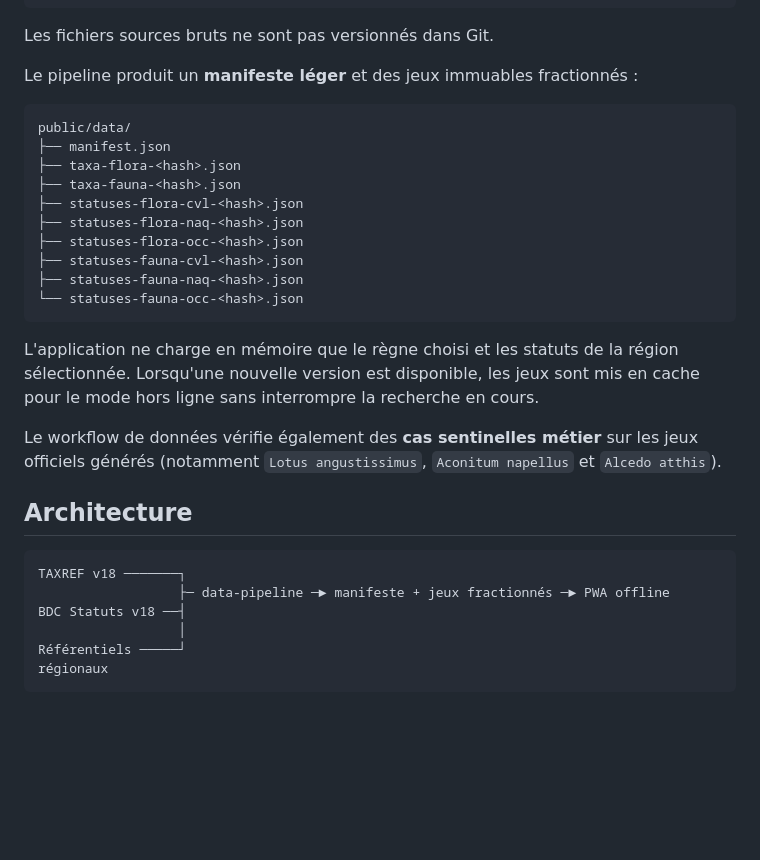
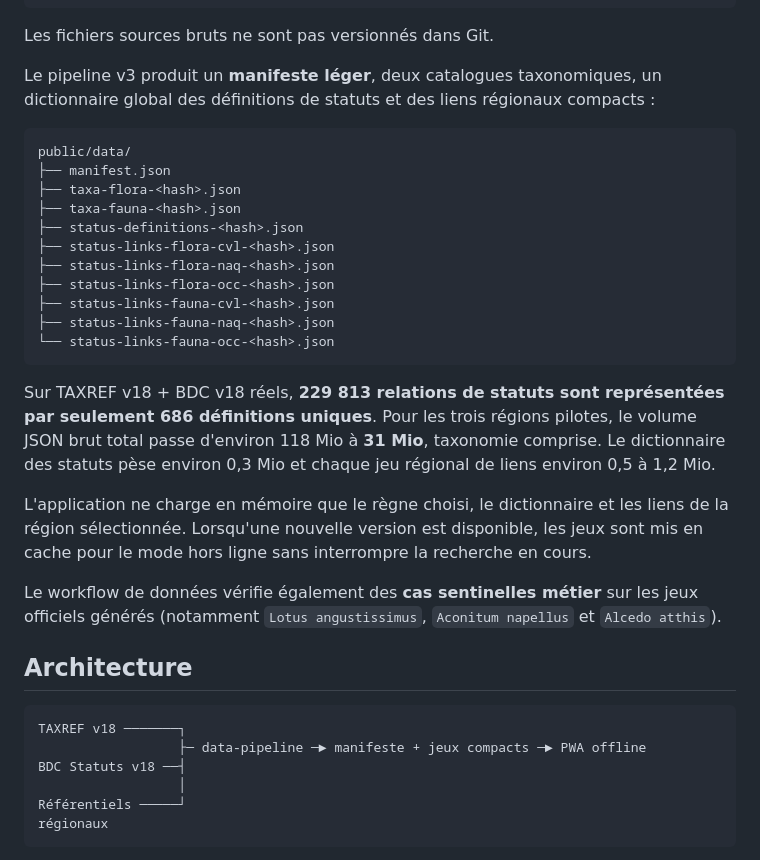
Before and after one commit to Bjonat/statuts-especes-fr, a Markdown page: README.md, the part around the change. Drawn GitHub-style; blank space fills up the shorter version.

Commit message:
docs: document compact offline datasets

````diff
--- a/README.md
+++ b/README.md
@@ -57,22 +57,25 @@ npm run data:build -- \
 
 Les fichiers sources bruts ne sont pas versionnés dans Git.
 
-Le pipeline produit un **manifeste léger** et des jeux immuables fractionnés :
+Le pipeline v3 produit un **manifeste léger**, deux catalogues taxonomiques, un dictionnaire global des définitions de statuts et des liens régionaux compacts :
 
 ```text
 public/data/
 ├── manifest.json
 ├── taxa-flora-<hash>.json
 ├── taxa-fauna-<hash>.json
-├── statuses-flora-cvl-<hash>.json
-├── statuses-flora-naq-<hash>.json
-├── statuses-flora-occ-<hash>.json
-├── statuses-fauna-cvl-<hash>.json
-├── statuses-fauna-naq-<hash>.json
-└── statuses-fauna-occ-<hash>.json
+├── status-definitions-<hash>.json
+├── status-links-flora-cvl-<hash>.json
+├── status-links-flora-naq-<hash>.json
+├── status-links-flora-occ-<hash>.json
+├── status-links-fauna-cvl-<hash>.json
+├── status-links-fauna-naq-<hash>.json
+└── status-links-fauna-occ-<hash>.json
 ```
 
-L'application ne charge en mémoire que le règne choisi et les statuts de la région sélectionnée. Lorsqu'une nouvelle version est disponible, les jeux sont mis en cache pour le mode hors ligne sans interrompre la recherche en cours.
+Sur TAXREF v18 + BDC v18 réels, **229 813 relations de statuts sont représentées par seulement 686 définitions uniques**. Pour les trois régions pilotes, le volume JSON brut total passe d'environ 118 Mio à **31 Mio**, taxonomie comprise. Le dictionnaire des statuts pèse environ 0,3 Mio et chaque jeu régional de liens environ 0,5 à 1,2 Mio.
+
+L'application ne charge en mémoire que le règne choisi, le dictionnaire et les liens de la région sélectionnée. Lorsqu'une nouvelle version est disponible, les jeux sont mis en cache pour le mode hors ligne sans interrompre la recherche en cours.
 
 Le workflow de données vérifie également des **cas sentinelles métier** sur les jeux officiels générés (notamment `Lotus angustissimus`, `Aconitum napellus` et `Alcedo atthis`).
 
@@ -80,7 +83,7 @@ Le workflow de données vérifie également des **cas sentinelles métier** sur
 
 ```text
 TAXREF v18 ───────┐
-                  ├─ data-pipeline ─► manifeste + jeux fractionnés ─► PWA offline
+                  ├─ data-pipeline ─► manifeste + jeux compacts ─► PWA offline
 BDC Statuts v18 ──┤
                   │
 Référentiels ─────┘
````
